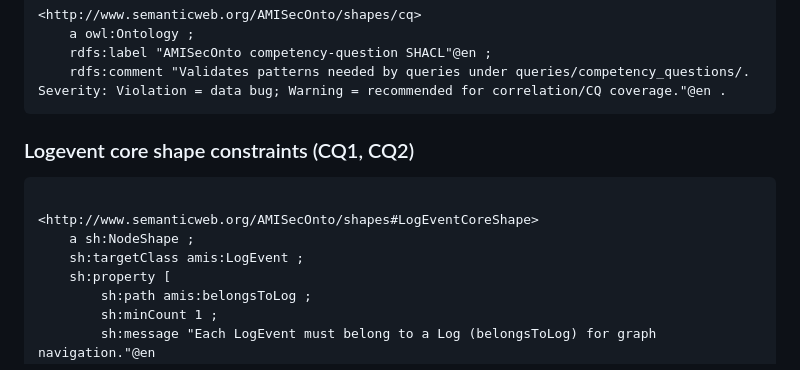
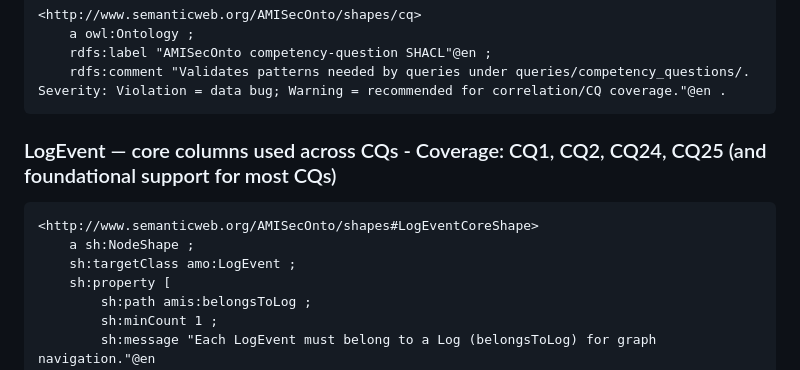
Before and after one commit to bohlourenco/AMISecOnto, a Markdown page: README.md, the part around the change. Drawn GitHub-style.

````diff
--- a/README.md
+++ b/README.md
@@ -286,12 +286,11 @@ Predicate split: most event fields use amis: (#); hasIndicator, hasBaseScore, ha
     rdfs:comment "Validates patterns needed by queries under queries/competency_questions/. Severity: Violation = data bug; Warning = recommended for correlation/CQ coverage."@en .
 ```
 
-### Logevent core shape constraints (CQ1, CQ2)
+### LogEvent — core columns used across CQs - Coverage: CQ1, CQ2, CQ24, CQ25 (and foundational support for most CQs)
 ```turtle
-
 <http://www.semanticweb.org/AMISecOnto/shapes#LogEventCoreShape>
     a sh:NodeShape ;
-    sh:targetClass amis:LogEvent ;
+    sh:targetClass amo:LogEvent ;
     sh:property [
         sh:path amis:belongsToLog ;
         sh:minCount 1 ;
````
